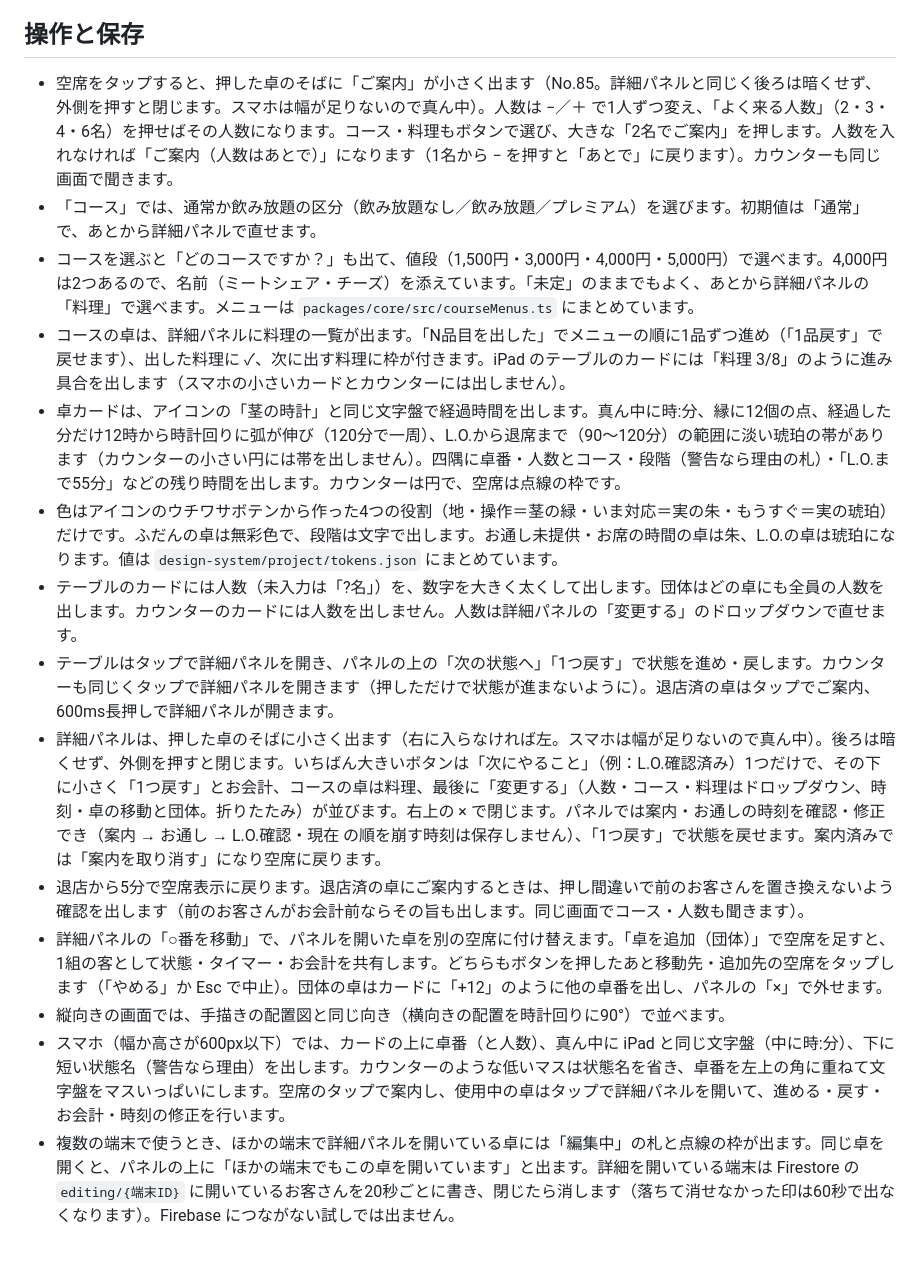
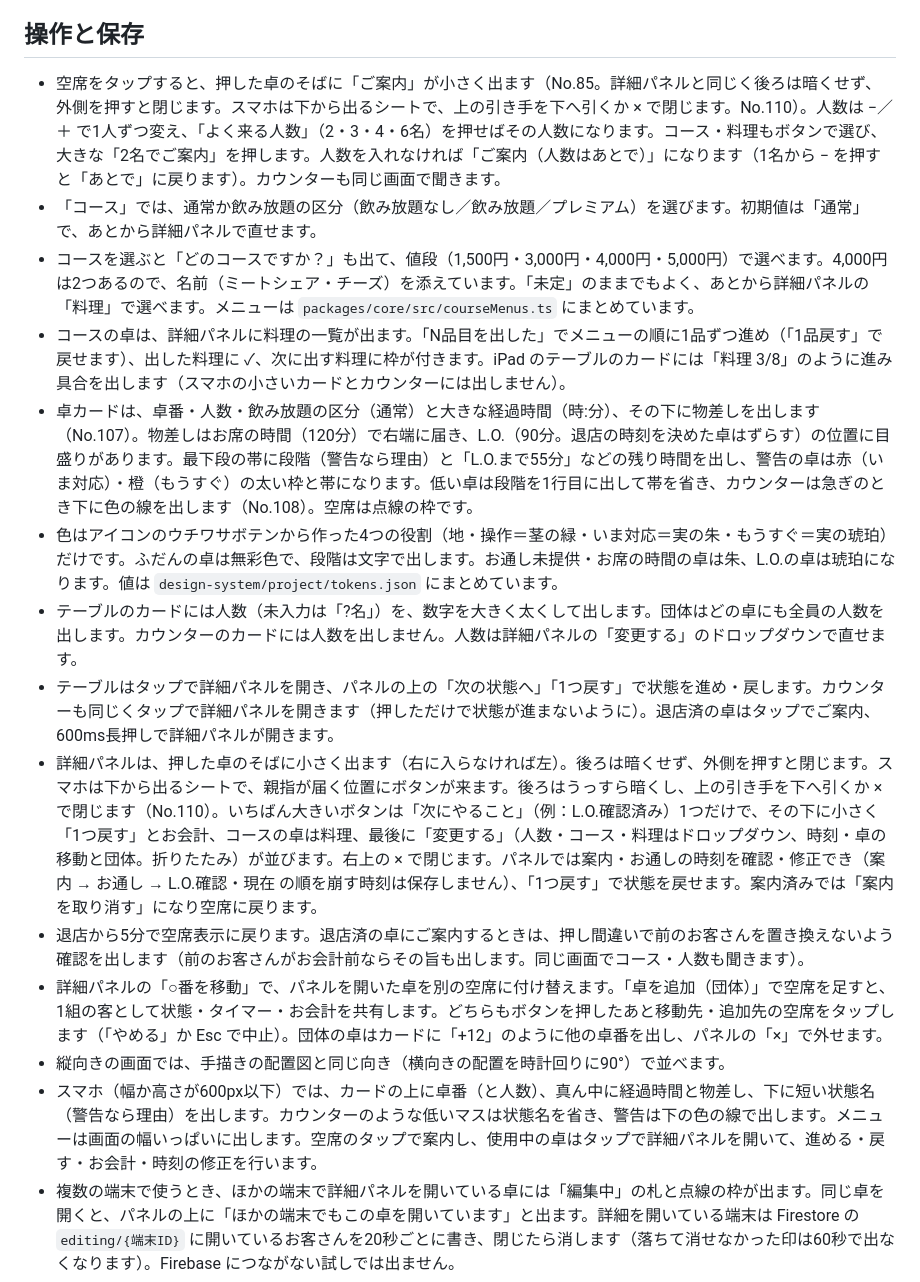
Before and after one commit to kotani-takumi0/table_check_app, a Markdown page: README.md, the part around the change. Drawn GitHub-style; blank space fills up the shorter version.

Commit message:
docs: スマホのシートと、今の卓カード（物差し）に README・DESIGN.md を合わせる
Co-Authored-By: Claude Opus 5.5 <noreply@anthropic.com>
Claude-Session: https://claude.ai/code/session_01DpnGvDsnGATHL5YQUk1FZD

```diff
--- a/README.md
+++ b/README.md
@@ -56,19 +56,19 @@ npm run typecheck:ios
 
 ## 操作と保存
 
-- 空席をタップすると、押した卓のそばに「ご案内」が小さく出ます（No.85。詳細パネルと同じく後ろは暗くせず、外側を押すと閉じます。スマホは幅が足りないので真ん中）。人数は −／＋ で1人ずつ変え、「よく来る人数」（2・3・4・6名）を押せばその人数になります。コース・料理もボタンで選び、大きな「2名でご案内」を押します。人数を入れなければ「ご案内（人数はあとで）」になります（1名から − を押すと「あとで」に戻ります）。カウンターも同じ画面で聞きます。
+- 空席をタップすると、押した卓のそばに「ご案内」が小さく出ます（No.85。詳細パネルと同じく後ろは暗くせず、外側を押すと閉じます。スマホは下から出るシートで、上の引き手を下へ引くか × で閉じます。No.110）。人数は −／＋ で1人ずつ変え、「よく来る人数」（2・3・4・6名）を押せばその人数になります。コース・料理もボタンで選び、大きな「2名でご案内」を押します。人数を入れなければ「ご案内（人数はあとで）」になります（1名から − を押すと「あとで」に戻ります）。カウンターも同じ画面で聞きます。
 - 「コース」では、通常か飲み放題の区分（飲み放題なし／飲み放題／プレミアム）を選びます。初期値は「通常」で、あとから詳細パネルで直せます。
 - コースを選ぶと「どのコースですか？」も出て、値段（1,500円・3,000円・4,000円・5,000円）で選べます。4,000円は2つあるので、名前（ミートシェア・チーズ）を添えています。「未定」のままでもよく、あとから詳細パネルの「料理」で選べます。メニューは `packages/core/src/courseMenus.ts` にまとめています。
 - コースの卓は、詳細パネルに料理の一覧が出ます。「N品目を出した」でメニューの順に1品ずつ進め（「1品戻す」で戻せます）、出した料理に ✓、次に出す料理に枠が付きます。iPad のテーブルのカードには「料理 3/8」のように進み具合を出します（スマホの小さいカードとカウンターには出しません）。
-- 卓カードは、アイコンの「茎の時計」と同じ文字盤で経過時間を出します。真ん中に時:分、縁に12個の点、経過した分だけ12時から時計回りに弧が伸び（120分で一周）、L.O.から退席まで（90〜120分）の範囲に淡い琥珀の帯があります（カウンターの小さい円には帯を出しません）。四隅に卓番・人数とコース・段階（警告なら理由の札）・「L.O.まで55分」などの残り時間を出します。カウンターは円で、空席は点線の枠です。
+- 卓カードは、卓番・人数・飲み放題の区分（通常）と大きな経過時間（時:分）、その下に物差しを出します（No.107）。物差しはお席の時間（120分）で右端に届き、L.O.（90分。退店の時刻を決めた卓はずらす）の位置に目盛りがあります。最下段の帯に段階（警告なら理由）と「L.O.まで55分」などの残り時間を出し、警告の卓は赤（いま対応）・橙（もうすぐ）の太い枠と帯になります。低い卓は段階を1行目に出して帯を省き、カウンターは急ぎのとき下に色の線を出します（No.108）。空席は点線の枠です。
 - 色はアイコンのウチワサボテンから作った4つの役割（地・操作＝茎の緑・いま対応＝実の朱・もうすぐ＝実の琥珀）だけです。ふだんの卓は無彩色で、段階は文字で出します。お通し未提供・お席の時間の卓は朱、L.O.の卓は琥珀になります。値は `design-system/project/tokens.json` にまとめています。
 - テーブルのカードには人数（未入力は「?名」）を、数字を大きく太くして出します。団体はどの卓にも全員の人数を出します。カウンターのカードには人数を出しません。人数は詳細パネルの「変更する」のドロップダウンで直せます。
 - テーブルはタップで詳細パネルを開き、パネルの上の「次の状態へ」「1つ戻す」で状態を進め・戻します。カウンターも同じくタップで詳細パネルを開きます（押しただけで状態が進まないように）。退店済の卓はタップでご案内、600ms長押しで詳細パネルが開きます。
-- 詳細パネルは、押した卓のそばに小さく出ます（右に入らなければ左。スマホは幅が足りないので真ん中）。後ろは暗くせず、外側を押すと閉じます。いちばん大きいボタンは「次にやること」（例：L.O.確認済み）1つだけで、その下に小さく「1つ戻す」とお会計、コースの卓は料理、最後に「変更する」（人数・コース・料理はドロップダウン、時刻・卓の移動と団体。折りたたみ）が並びます。右上の × で閉じます。パネルでは案内・お通しの時刻を確認・修正でき（案内 → お通し → L.O.確認・現在 の順を崩す時刻は保存しません）、「1つ戻す」で状態を戻せます。案内済みでは「案内を取り消す」になり空席に戻ります。
+- 詳細パネルは、押した卓のそばに小さく出ます（右に入らなければ左）。後ろは暗くせず、外側を押すと閉じます。スマホは下から出るシートで、親指が届く位置にボタンが来ます。後ろはうっすら暗くし、上の引き手を下へ引くか × で閉じます（No.110）。いちばん大きいボタンは「次にやること」（例：L.O.確認済み）1つだけで、その下に小さく「1つ戻す」とお会計、コースの卓は料理、最後に「変更する」（人数・コース・料理はドロップダウン、時刻・卓の移動と団体。折りたたみ）が並びます。右上の × で閉じます。パネルでは案内・お通しの時刻を確認・修正でき（案内 → お通し → L.O.確認・現在 の順を崩す時刻は保存しません）、「1つ戻す」で状態を戻せます。案内済みでは「案内を取り消す」になり空席に戻ります。
 - 退店から5分で空席表示に戻ります。退店済の卓にご案内するときは、押し間違いで前のお客さんを置き換えないよう確認を出します（前のお客さんがお会計前ならその旨も出します。同じ画面でコース・人数も聞きます）。
 - 詳細パネルの「○番を移動」で、パネルを開いた卓を別の空席に付け替えます。「卓を追加（団体）」で空席を足すと、1組の客として状態・タイマー・お会計を共有します。どちらもボタンを押したあと移動先・追加先の空席をタップします（「やめる」か Esc で中止）。団体の卓はカードに「+12」のように他の卓番を出し、パネルの「×」で外せます。
 - 縦向きの画面では、手描きの配置図と同じ向き（横向きの配置を時計回りに90°）で並べます。
-- スマホ（幅か高さが600px以下）では、カードの上に卓番（と人数）、真ん中に iPad と同じ文字盤（中に時:分）、下に短い状態名（警告なら理由）を出します。カウンターのような低いマスは状態名を省き、卓番を左上の角に重ねて文字盤をマスいっぱいにします。空席のタップで案内し、使用中の卓はタップで詳細パネルを開いて、進める・戻す・お会計・時刻の修正を行います。
+- スマホ（幅か高さが600px以下）では、カードの上に卓番（と人数）、真ん中に経過時間と物差し、下に短い状態名（警告なら理由）を出します。カウンターのような低いマスは状態名を省き、警告は下の色の線で出します。メニューは画面の幅いっぱいに出します。空席のタップで案内し、使用中の卓はタップで詳細パネルを開いて、進める・戻す・お会計・時刻の修正を行います。
 - 複数の端末で使うとき、ほかの端末で詳細パネルを開いている卓には「編集中」の札と点線の枠が出ます。同じ卓を開くと、パネルの上に「ほかの端末でもこの卓を開いています」と出ます。詳細を開いている端末は Firestore の `editing/{端末ID}` に開いているお客さんを20秒ごとに書き、閉じたら消します（落ちて消せなかった印は60秒で出なくなります）。Firebase につながない試しでは出ません。
 - お会計は詳細パネルの「お会計」で切り替えます。会計済みならカードに「会計済」（スマホは「¥✓」）を出します。お会計は状態の進み・戻しとは独立です。
 - カードのタイマーは退店まで案内（コースはファーストドリンク）からの経過時間を、1分ごとに時:分で表示します。L.O.（90分）・お席の時間（2時間）も同じ時刻から数えます。
```
Also changed, not shown: DESIGN.md (+3 -1 lines).
